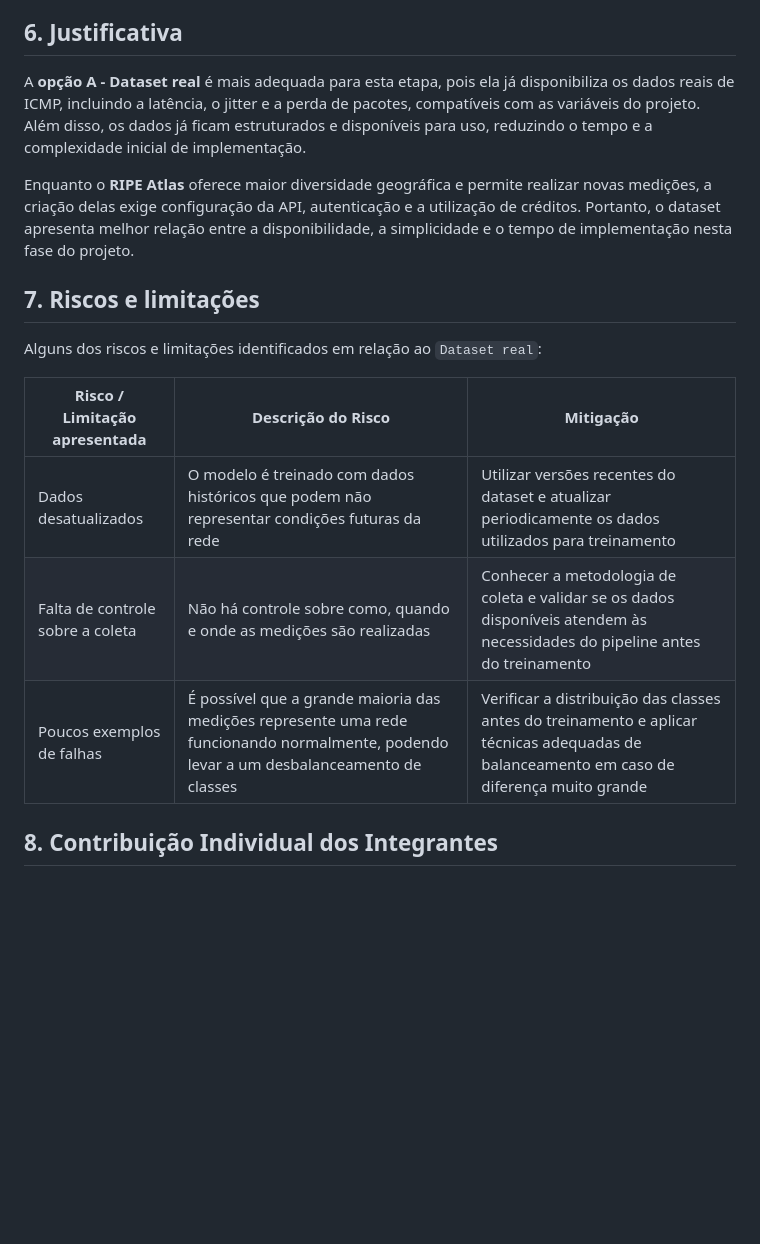
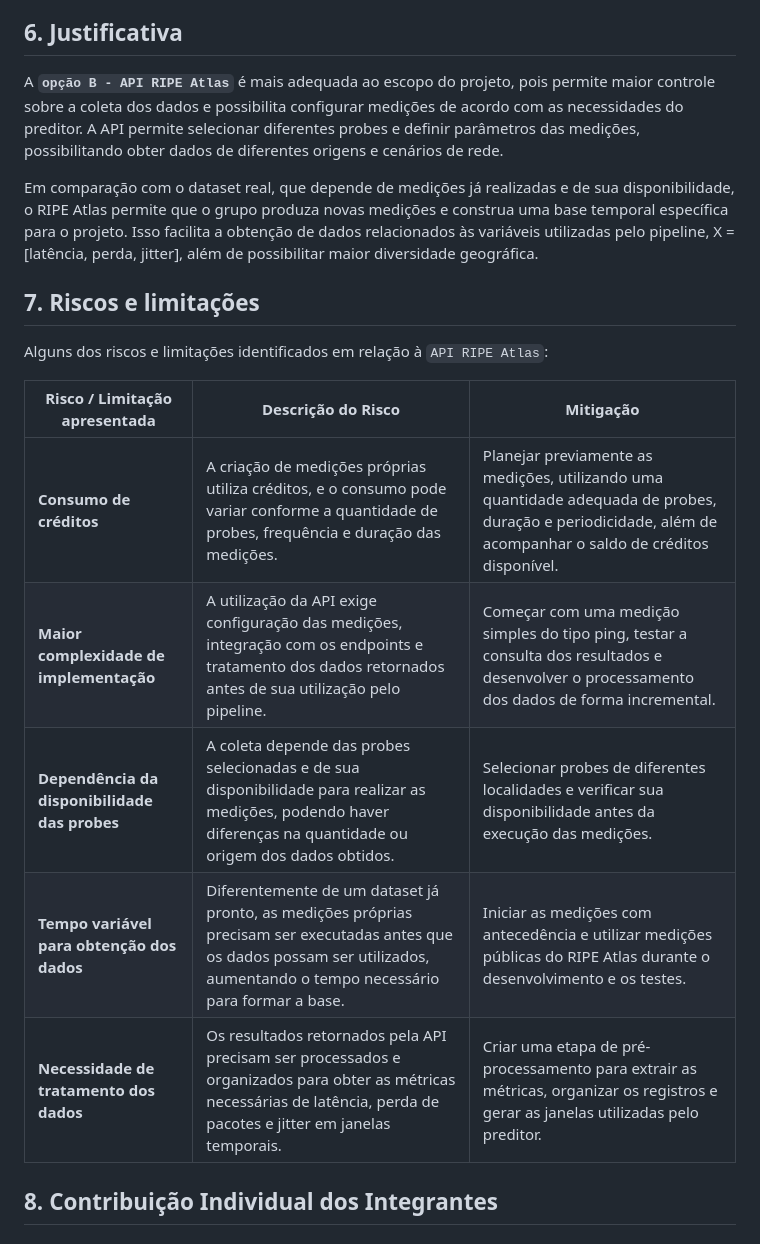
Before and after one commit to Rodrigo3441/netpulse-sistema-monitor-de-redes, a Markdown page: docs/memorando_de_decisao_grupo.md, the part around the change. Rendered like a GitHub page; blank space fills up the shorter version.

Commit message:
Update memorando_de_decisao_grupo.md
docs: atualiza justificativa e riscos do memorando de decisao

```diff
--- a/docs/memorando_de_decisao_grupo.md
+++ b/docs/memorando_de_decisao_grupo.md
@@ -128,20 +128,23 @@ Para o escopo do projeto recomenda-se a utilização da `RIPE Atlas API`, devido
 
 <!-- Por que essa opção vence a outra, com base nas evidências das seções 2, 3 e 4 — não em preferência pessoal. -->
 
-A **opção A - Dataset real** é mais adequada para esta etapa, pois ela já disponibiliza os dados reais de ICMP, incluindo a latência, o jitter e a perda de pacotes, compatíveis com as variáveis do projeto. Além disso, os dados já ficam estruturados e disponíveis para uso, reduzindo o tempo e a complexidade inicial de implementação.
+A **`opção B - API RIPE Atlas`** é mais adequada ao escopo do projeto, pois permite maior controle sobre a coleta dos dados e possibilita configurar medições de acordo com as necessidades do preditor. A API permite selecionar diferentes probes e definir parâmetros das medições, possibilitando obter dados de diferentes origens e cenários de rede.
 
-Enquanto o **RIPE Atlas** oferece maior diversidade geográfica e permite realizar novas medições, a criação delas exige configuração da API, autenticação e a utilização de créditos. Portanto, o dataset apresenta melhor relação entre a disponibilidade, a simplicidade e o tempo de implementação nesta fase do projeto.
+Em comparação com o dataset real, que depende de medições já realizadas e de sua disponibilidade, o RIPE Atlas permite que o grupo produza novas medições e construa uma base temporal específica para o projeto. Isso facilita a obtenção de dados relacionados às variáveis utilizadas pelo pipeline, X = [latência, perda, jitter], além de possibilitar maior diversidade geográfica.
 
 ## 7. Riscos e limitações
 
 <!-- O que pode dar errado com a opção escolhida, e como isso poderia ser mitigado. -->
-Alguns dos riscos e limitações identificados em relação ao `Dataset real`:
 
-| Risco / Limitação apresentada | Descrição do Risco | Mitigação |
-|-------------------|--------------------|-----------|
-| Dados desatualizados | O modelo é treinado com dados históricos que podem não representar condições futuras da rede| Utilizar versões recentes do dataset e atualizar periodicamente os dados utilizados para treinamento |
-| Falta de controle sobre a coleta | Não há controle sobre como, quando e onde as medições são realizadas | Conhecer a metodologia de coleta e validar se os dados disponíveis atendem às necessidades do pipeline antes do treinamento |
-| Poucos exemplos de falhas | É possível que a grande maioria das medições represente uma rede funcionando normalmente, podendo levar a um desbalanceamento de classes | Verificar a distribuição das classes antes do treinamento e aplicar técnicas adequadas de balanceamento em caso de diferença muito grande |
+Alguns dos riscos e limitações identificados em relação à `API RIPE Atlas`:
+
+| Risco / Limitação apresentada                 | Descrição do Risco                                                                                                                                                               | Mitigação                                                                                                                                                   |
+| --------------------------------------------- | -------------------------------------------------------------------------------------------------------------------------------------------------------------------------------- | ----------------------------------------------------------------------------------------------------------------------------------------------------------- |
+| **Consumo de créditos**                       | A criação de medições próprias utiliza créditos, e o consumo pode variar conforme a quantidade de probes, frequência e duração das medições.                                     | Planejar previamente as medições, utilizando uma quantidade adequada de probes, duração e periodicidade, além de acompanhar o saldo de créditos disponível. |
+| **Maior complexidade de implementação**       | A utilização da API exige configuração das medições, integração com os endpoints e tratamento dos dados retornados antes de sua utilização pelo pipeline.                        | Começar com uma medição simples do tipo ping, testar a consulta dos resultados e desenvolver o processamento dos dados de forma incremental.                |
+| **Dependência da disponibilidade das probes** | A coleta depende das probes selecionadas e de sua disponibilidade para realizar as medições, podendo haver diferenças na quantidade ou origem dos dados obtidos.                 | Selecionar probes de diferentes localidades e verificar sua disponibilidade antes da execução das medições.                                                 |
+| **Tempo variável para obtenção dos dados**    | Diferentemente de um dataset já pronto, as medições próprias precisam ser executadas antes que os dados possam ser utilizados, aumentando o tempo necessário para formar a base. | Iniciar as medições com antecedência e utilizar medições públicas do RIPE Atlas durante o desenvolvimento e os testes.                                      |
+| **Necessidade de tratamento dos dados**       | Os resultados retornados pela API precisam ser processados e organizados para obter as métricas necessárias de latência, perda de pacotes e jitter em janelas temporais.         | Criar uma etapa de pré-processamento para extrair as métricas, organizar os registros e gerar as janelas utilizadas pelo preditor.                          |
 
 
 
```
